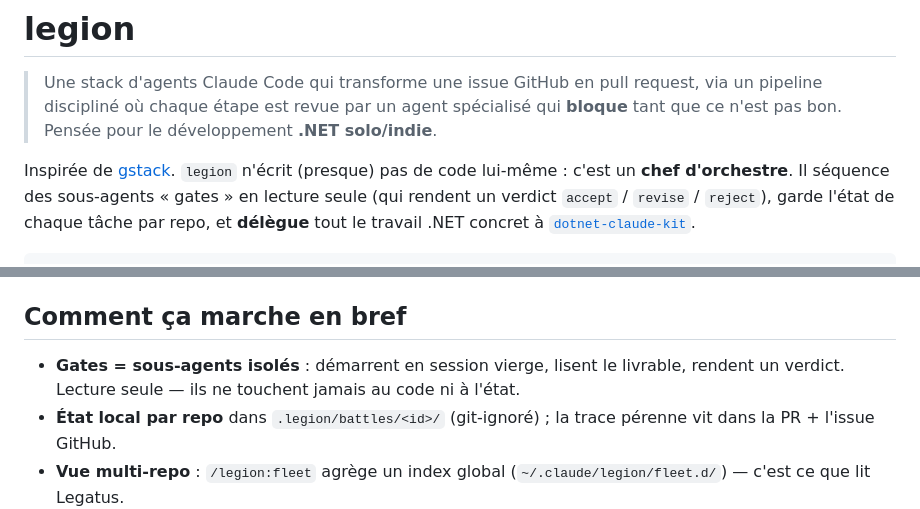
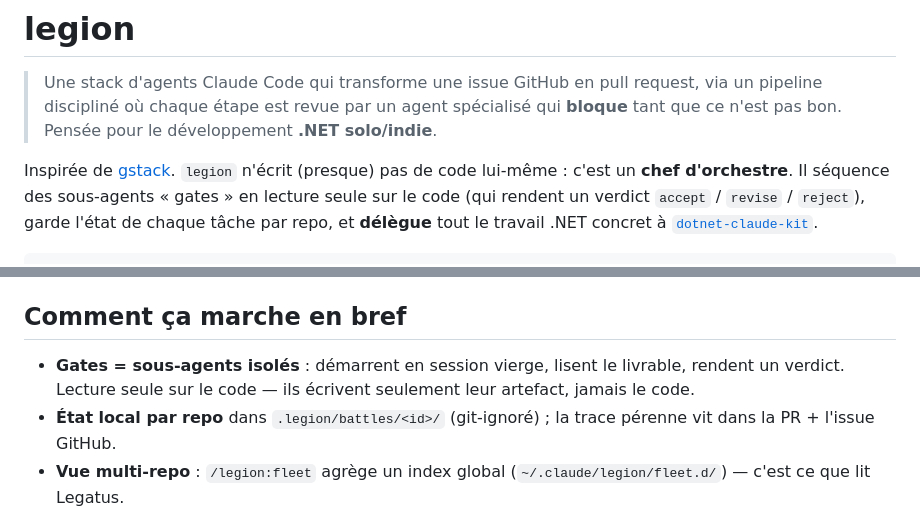
Before and after one commit to mickaelfrancois/legion, a Markdown page: README.md, 2 parts joined by grey strips. GitHub-like rendering.

```diff
--- a/README.md
+++ b/README.md
@@ -6,7 +6,7 @@
 
 Inspirée de [gstack](https://github.com/garrytan/gstack). `legion` n'écrit (presque)
 pas de code lui-même : c'est un **chef d'orchestre**. Il séquence des sous-agents
-« gates » en lecture seule (qui rendent un verdict `accept` / `revise` / `reject`),
+« gates » en lecture seule sur le code (qui rendent un verdict `accept` / `revise` / `reject`),
 garde l'état de chaque tâche par repo, et **délègue** tout le travail .NET concret à
 [`dotnet-claude-kit`](https://github.com/trossitec/dotnet-claude-kit).
 
@@ -67,7 +67,7 @@ Conception & doctrine : [`plugins/legion/ARCHITECTURE.md`](plugins/legion/ARCHIT
 ## Comment ça marche en bref
 
 - **Gates = sous-agents isolés** : démarrent en session vierge, lisent le livrable,
-  rendent un verdict. Lecture seule — ils ne touchent jamais au code ni à l'état.
+  rendent un verdict. Lecture seule sur le code — ils écrivent seulement leur artefact, jamais le code.
 - **État local par repo** dans `.legion/battles/<id>/` (git-ignoré) ; la trace pérenne
   vit dans la PR + l'issue GitHub.
 - **Vue multi-repo** : `/legion:fleet` agrège un index global (`~/.claude/legion/fleet.d/`)
```
Also changed, not shown: plugins/legion/ARCHITECTURE.md (+8 -2 lines), 1 other file.
